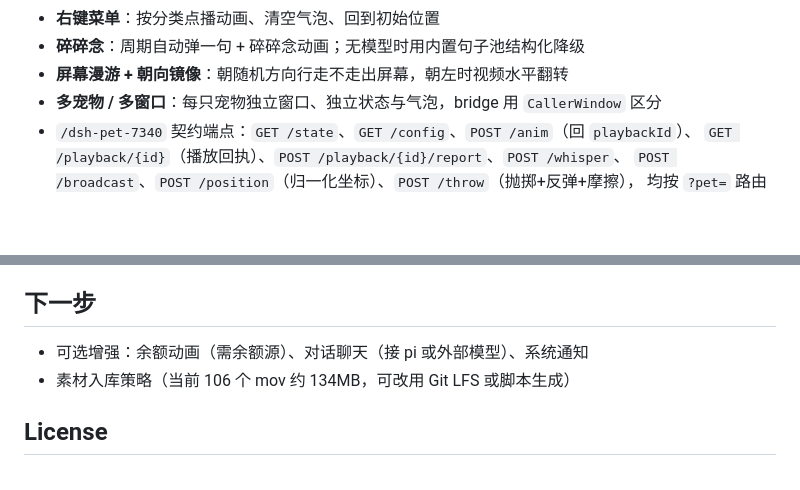
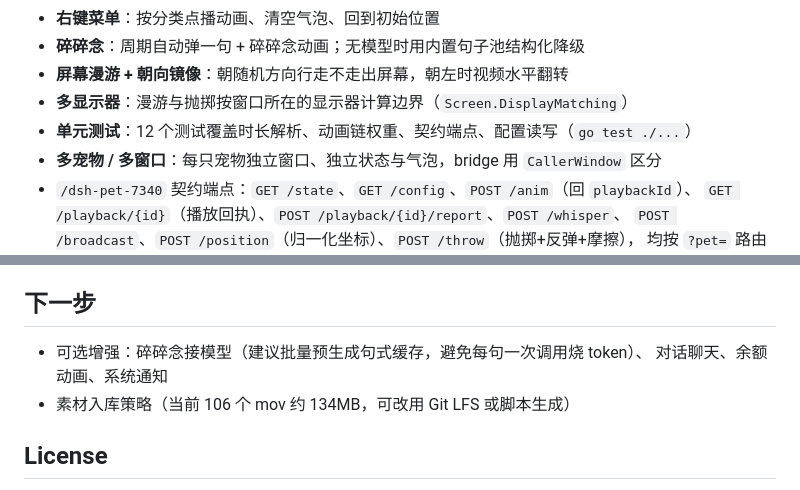
Before and after one commit to ziludev/dsh-pet-mygo, a Markdown page: README.md, 2 parts joined by grey strips. Rendered like a GitHub page; blank space fills up the shorter version.

Commit message:
docs: multi-monitor, tests, and the cheap way to wire whisper to a model

```diff
--- a/README.md
+++ b/README.md
@@ -22,6 +22,8 @@
 - **右键菜单**：按分类点播动画、清空气泡、回到初始位置
 - **碎碎念**：周期自动弹一句 + 碎碎念动画；无模型时用内置句子池结构化降级
 - **屏幕漫游 + 朝向镜像**：朝随机方向行走不走出屏幕，朝左时视频水平翻转
+- **多显示器**：漫游与抛掷按窗口所在的显示器计算边界（`Screen.DisplayMatching`）
+- **单元测试**：12 个测试覆盖时长解析、动画链权重、契约端点、配置读写（`go test ./...`）
 - **多宠物 / 多窗口**：每只宠物独立窗口、独立状态与气泡，bridge 用 `CallerWindow` 区分
 - `/dsh-pet-7340` 契约端点：`GET /state`、`GET /config`、`POST /anim`（回 `playbackId`）、
   `GET /playback/{id}`（播放回执）、`POST /playback/{id}/report`、`POST /whisper`、
@@ -136,7 +138,8 @@ ffmpeg 解码 webm(VP9-alpha) → BGRA 原始帧 → swift 编码器(AVAssetWrit
 
 ## 下一步
 
-- 可选增强：余额动画（需余额源）、对话聊天（接 pi 或外部模型）、系统通知
+- 可选增强：碎碎念接模型（建议批量预生成句式缓存，避免每句一次调用烧 token）、
+  对话聊天、余额动画、系统通知
 - 素材入库策略（当前 106 个 mov 约 134MB，可改用 Git LFS 或脚本生成）
 
 ## License
```
